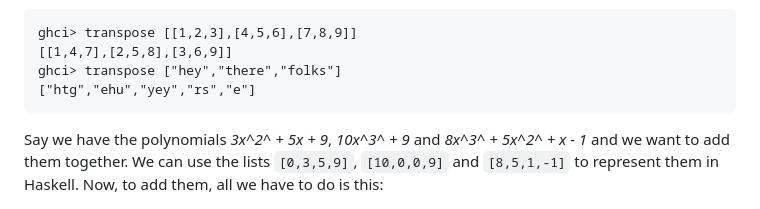
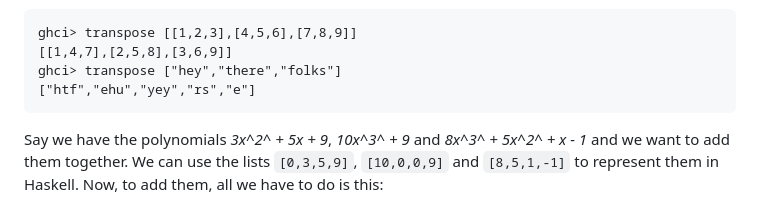
Before and after one commit to learnyouahaskell/learnyouahaskell.github.io, a Markdown page: markdown/source_md/modules.md, the part around the change. GitHub-like rendering.

Commit message:
fix: Error in modules/transpose example
Signed-off-by: Sravan S <sravan-s@protonmail.com>

````diff
--- a/markdown/source_md/modules.md
+++ b/markdown/source_md/modules.md
@@ -126,7 +126,7 @@ If you look at a list of lists as a 2D matrix, the columns become the rows and v
 ghci> transpose [[1,2,3],[4,5,6],[7,8,9]]
 [[1,4,7],[2,5,8],[3,6,9]]
 ghci> transpose ["hey","there","folks"]
-["htg","ehu","yey","rs","e"]
+["htf","ehu","yey","rs","e"]
 ```
 
 Say we have the polynomials *3x^2^ + 5x + 9*, *10x^3^ + 9* and *8x^3^ + 5x^2^ + x - 1* and we want to add them together.
````
